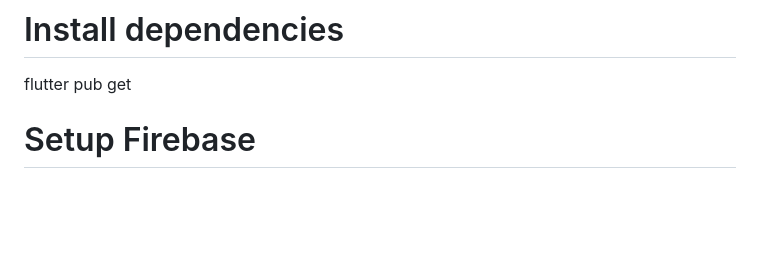
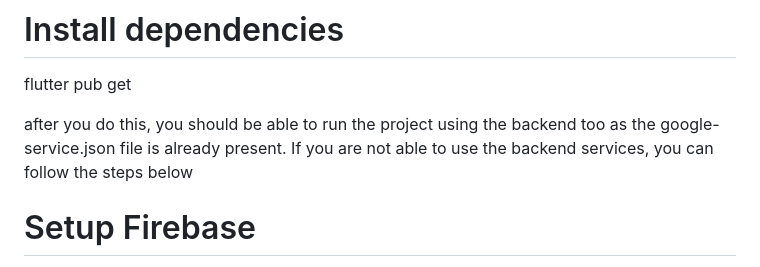
Before and after one commit to hari7901/AST-Engine, a Markdown page: README.md, the part around the change. GitHub-like rendering; blank space fills up the shorter version.

```diff
--- a/README.md
+++ b/README.md
@@ -30,6 +30,8 @@ cd yourrepositoryname
 
 # Install dependencies
 flutter pub get
+
+after you do this, you should be able to run the project using the backend too as the google-service.json file is already present. If you are not able to use the backend services, you can follow the steps below
 
 # Setup Firebase
 
```
